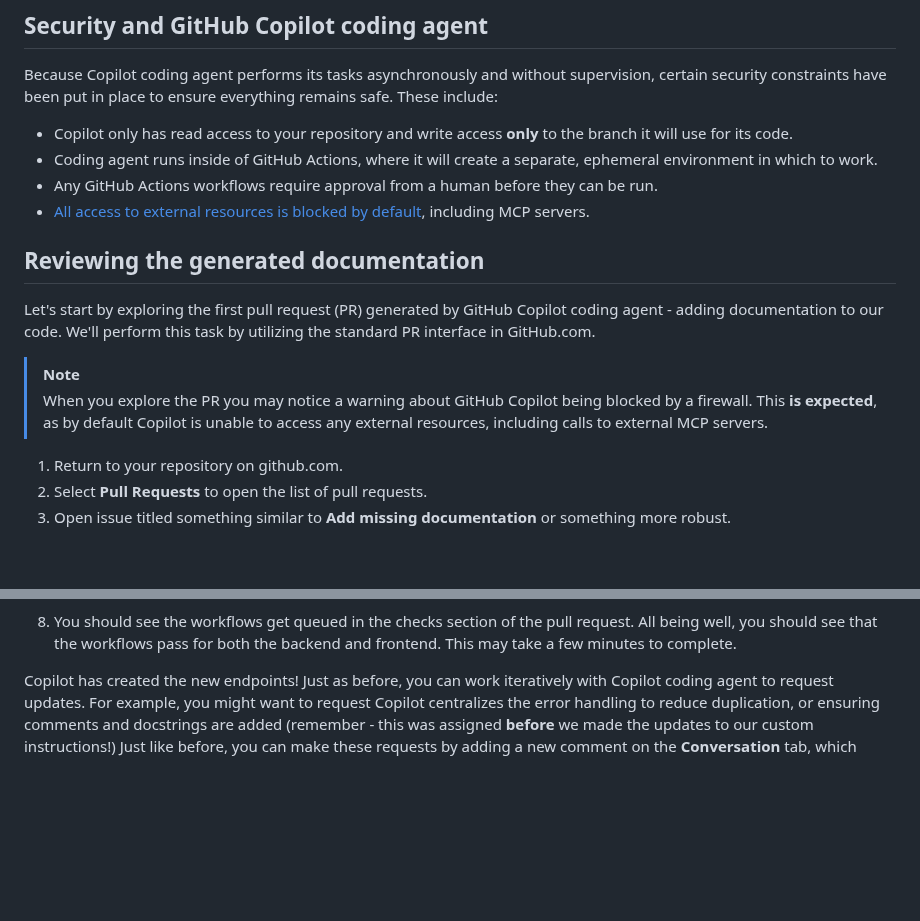
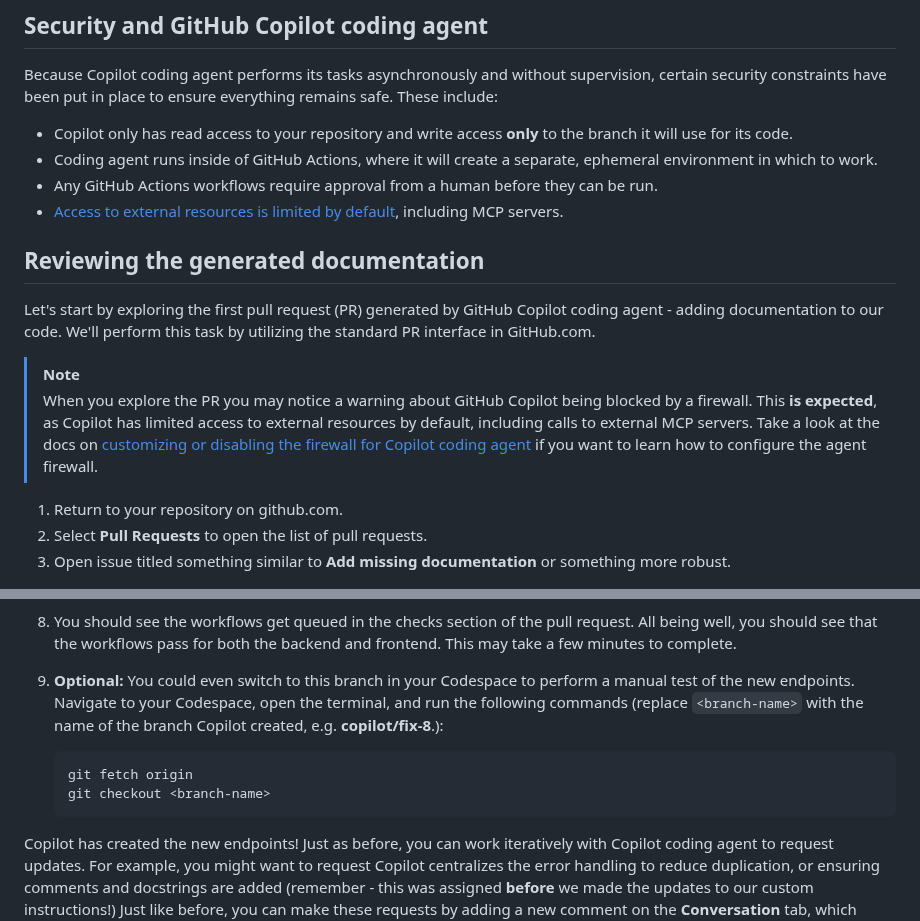
Before and after one commit to webmaxru/agents-in-sdlc, a Markdown page: docs/5-reviewing-coding-agent.md, 2 parts joined by grey strips. Drawn GitHub-style; blank space fills up the shorter version.

Commit message:
Update exercise 5 for alignment with docs, and add manual check in Codespace

````diff
--- a/docs/5-reviewing-coding-agent.md
+++ b/docs/5-reviewing-coding-agent.md
@@ -16,14 +16,14 @@ Because Copilot coding agent performs its tasks asynchronously and without super
 - Copilot only has read access to your repository and write access **only** to the branch it will use for its code.
 - Coding agent runs inside of GitHub Actions, where it will create a separate, ephemeral environment in which to work.
 - Any GitHub Actions workflows require approval from a human before they can be run.
-- [All access to external resources is blocked by default][agent-firewall], including MCP servers.
+- [Access to external resources is limited by default][agent-firewall], including MCP servers.
 
 ## Reviewing the generated documentation
 
 Let's start by exploring the first pull request (PR) generated by GitHub Copilot coding agent - adding documentation to our code. We'll perform this task by utilizing the standard PR interface in GitHub.com.
 
 > [!NOTE]
-> When you explore the PR you may notice a warning about GitHub Copilot being blocked by a firewall. This **is expected**, as by default Copilot is unable to access any external resources, including calls to external MCP servers.
+> When you explore the PR you may notice a warning about GitHub Copilot being blocked by a firewall. This **is expected**, as Copilot has limited access to external resources by default, including calls to external MCP servers. Take a look at the docs on [customizing or disabling the firewall for Copilot coding agent][agent-firewall] if you want to learn how to configure the agent firewall.
 
 1. Return to your repository on github.com.
 2. Select **Pull Requests** to open the list of pull requests.
@@ -82,6 +82,12 @@ Let's return to the PR Copilot generated for resolving our issue about adding en
     ![Approve and run workflows](images/ex4-approve-and-run.png)
 
 8. You should see the workflows get queued in the checks section of the pull request. All being well, you should see that the workflows pass for both the backend and frontend. This may take a few minutes to complete.
+9. **Optional:** You could even switch to this branch in your Codespace to perform a manual test of the new endpoints. Navigate to your Codespace, open the terminal, and run the following commands (replace `<branch-name>` with the name of the branch Copilot created, e.g. **copilot/fix-8**.):
+
+    ```bash
+    git fetch origin
+    git checkout <branch-name>
+    ```
 
 Copilot has created the new endpoints! Just as before, you can work iteratively with Copilot coding agent to request updates. For example, you might want to request Copilot centralizes the error handling to reduce duplication, or ensuring comments and docstrings are added (remember - this was assigned **before** we made the updates to our custom instructions!) Just like before, you can make these requests by adding a new comment on the **Conversation** tab, which Copilot will see and kickoff a new session.
 
````
